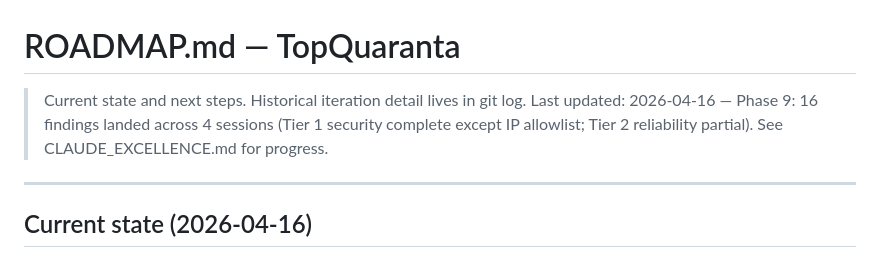
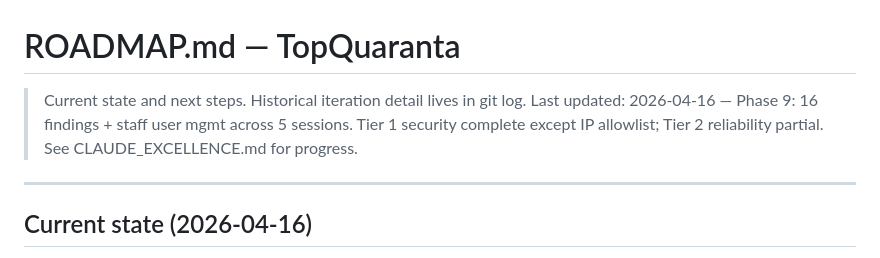
Before and after one commit to miquelmatoses/TopQuaranta, a Markdown page: ROADMAP.md, the part around the change. Drawn GitHub-style.

```diff
--- a/ROADMAP.md
+++ b/ROADMAP.md
@@ -1,9 +1,9 @@
 # ROADMAP.md — TopQuaranta
 
 > Current state and next steps. Historical iteration detail lives in git log.
-> Last updated: 2026-04-16 — Phase 9: 16 findings landed across 4 sessions
-> (Tier 1 security complete except IP allowlist; Tier 2 reliability partial).
-> See CLAUDE_EXCELLENCE.md for progress.
+> Last updated: 2026-04-16 — Phase 9: 16 findings + staff user mgmt across
+> 5 sessions. Tier 1 security complete except IP allowlist; Tier 2 reliability
+> partial. See CLAUDE_EXCELLENCE.md for progress.
 
 ---
 
```
Also changed, not shown: CLAUDE_EXCELLENCE.md (+8 -0 lines), CLAUDE_STAFF.md (+4 -0 lines).
